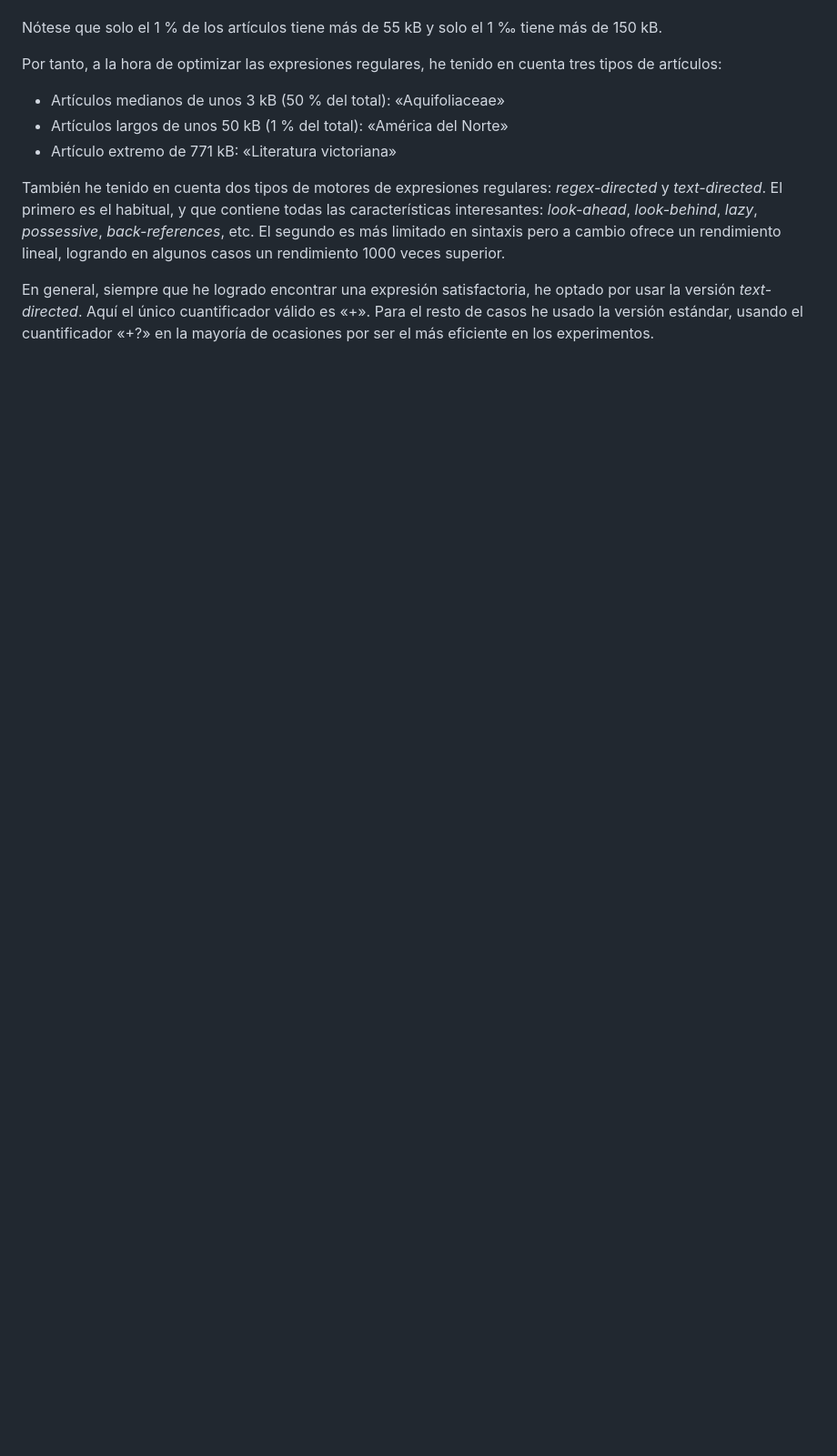
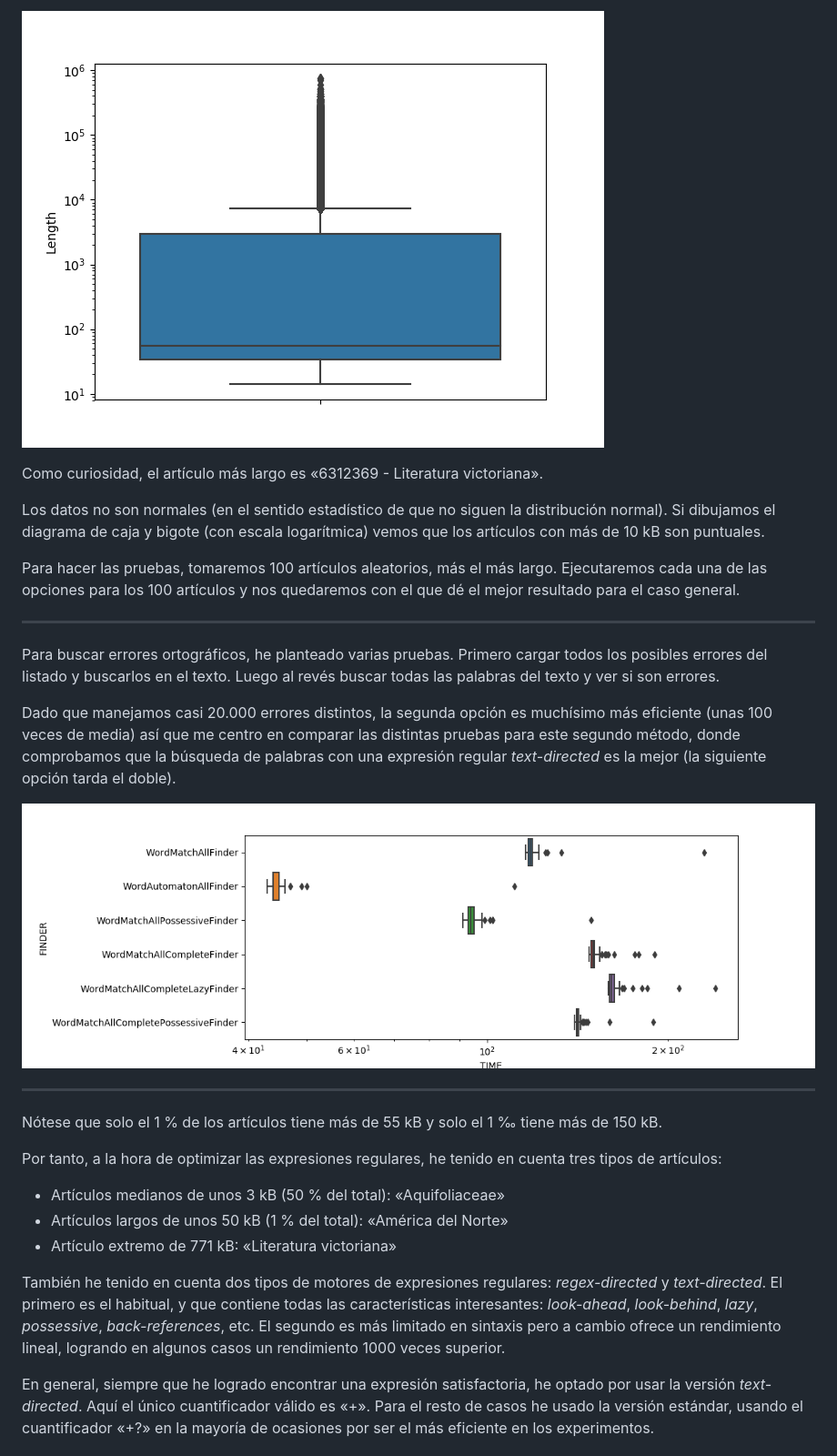
Before and after one commit to benjavalero/replacer, a Markdown page: doc/technical-details.md, the part around the change printed below. Shown: that part at 91% size. GitHub-like rendering; pictures changed too: doc/length_boxplot.png (added), doc/word_boxplot.png (added); blank space fills up the shorter version.

```diff
--- a/doc/technical-details.md
+++ b/doc/technical-details.md
@@ -58,3 +70,20 @@ He realizado un pequeño estudio sobre el tamaño de los artículos de la Wikipe
+![](length_boxplot.png)
+
+Como curiosidad, el artículo más largo es «6312369 - Literatura victoriana».
+
+Los datos no son normales (en el sentido estadístico de que no siguen la distribución normal). Si dibujamos el diagrama de caja y bigote (con escala logarítmica) vemos que los artículos con más de 10 kB son puntuales.
+
+Para hacer las pruebas, tomaremos 100 artículos aleatorios, más el más largo. Ejecutaremos cada una de las opciones para los 100 artículos y nos quedaremos con el que dé el mejor resultado para el caso general.
+
+--------------------------
+
+Para buscar errores ortográficos, he planteado varias pruebas. Primero cargar todos los posibles errores del listado y buscarlos en el texto. Luego al revés buscar todas las palabras del texto y ver si son errores.
+
+Dado que manejamos casi 20.000 errores distintos, la segunda opción es muchísimo más eficiente (unas 100 veces de media) así que me centro en comparar las distintas pruebas para este segundo método, donde comprobamos que la búsqueda de palabras con una expresión regular _text-directed_ es la mejor (la siguiente opción tarda el doble).
+
+![](word_boxplot.png)
+
+--------------------------
 
 Nótese que solo el 1 % de los artículos tiene más de 55 kB y solo el 1 ‰ tiene más de 150 kB.
 
```
Also changed, not shown: other parts of doc/technical-details.md (+20 -8 lines), doc/ns_pie.png (added), 9 other files.
